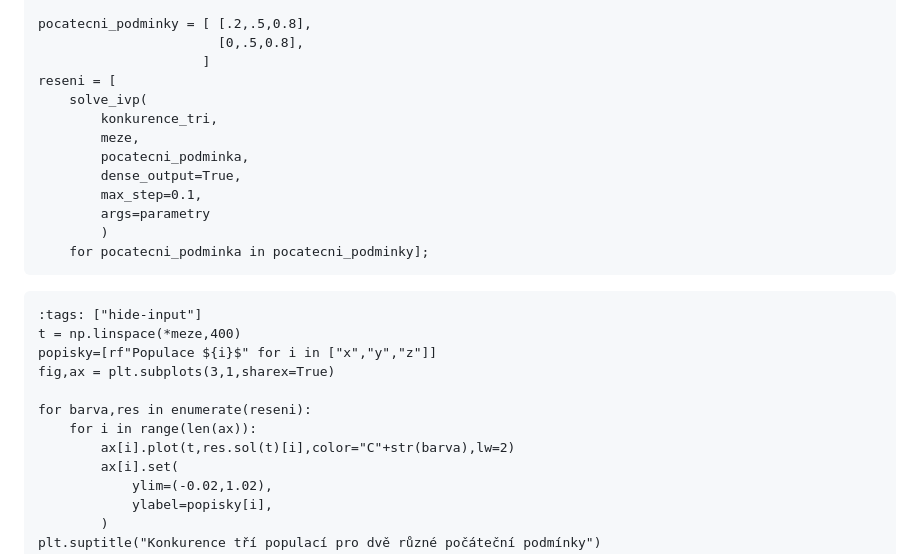
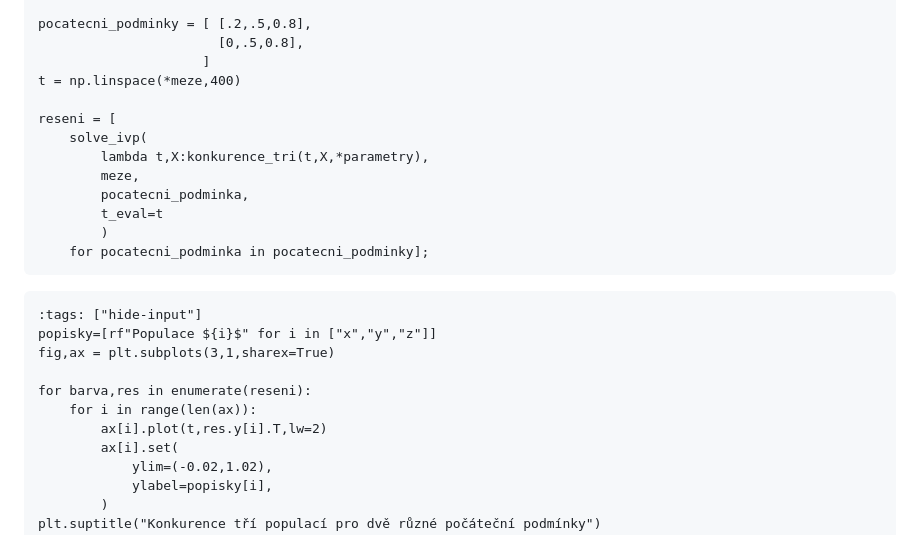
Before and after one commit to robert-marik/dmp, a Markdown page: prednaska/09.md, the part around the change. Drawn GitHub-style.

````diff
--- a/prednaska/09.md
+++ b/prednaska/09.md
@@ -455,27 +455,26 @@ parametry = (1, 1,   0.4, 1.4,
 pocatecni_podminky = [ [.2,.5,0.8],
                        [0,.5,0.8],
                      ]
+t = np.linspace(*meze,400)
+
 reseni = [
     solve_ivp(
-        konkurence_tri,
+        lambda t,X:konkurence_tri(t,X,*parametry),
         meze,
         pocatecni_podminka,
-        dense_output=True,
-        max_step=0.1,
-        args=parametry
+        t_eval=t
         )
     for pocatecni_podminka in pocatecni_podminky];
 ```
 
 ```{code-cell} ipython
 :tags: ["hide-input"]
-t = np.linspace(*meze,400)
 popisky=[rf"Populace ${i}$" for i in ["x","y","z"]]
 fig,ax = plt.subplots(3,1,sharex=True)
 
 for barva,res in enumerate(reseni):
     for i in range(len(ax)):
-        ax[i].plot(t,res.sol(t)[i],color="C"+str(barva),lw=2)
+        ax[i].plot(t,res.y[i].T,lw=2)
         ax[i].set(
             ylim=(-0.02,1.02),
             ylabel=popisky[i],
````
Also changed, not shown: prednaska/08.md (+17 -14 lines).
